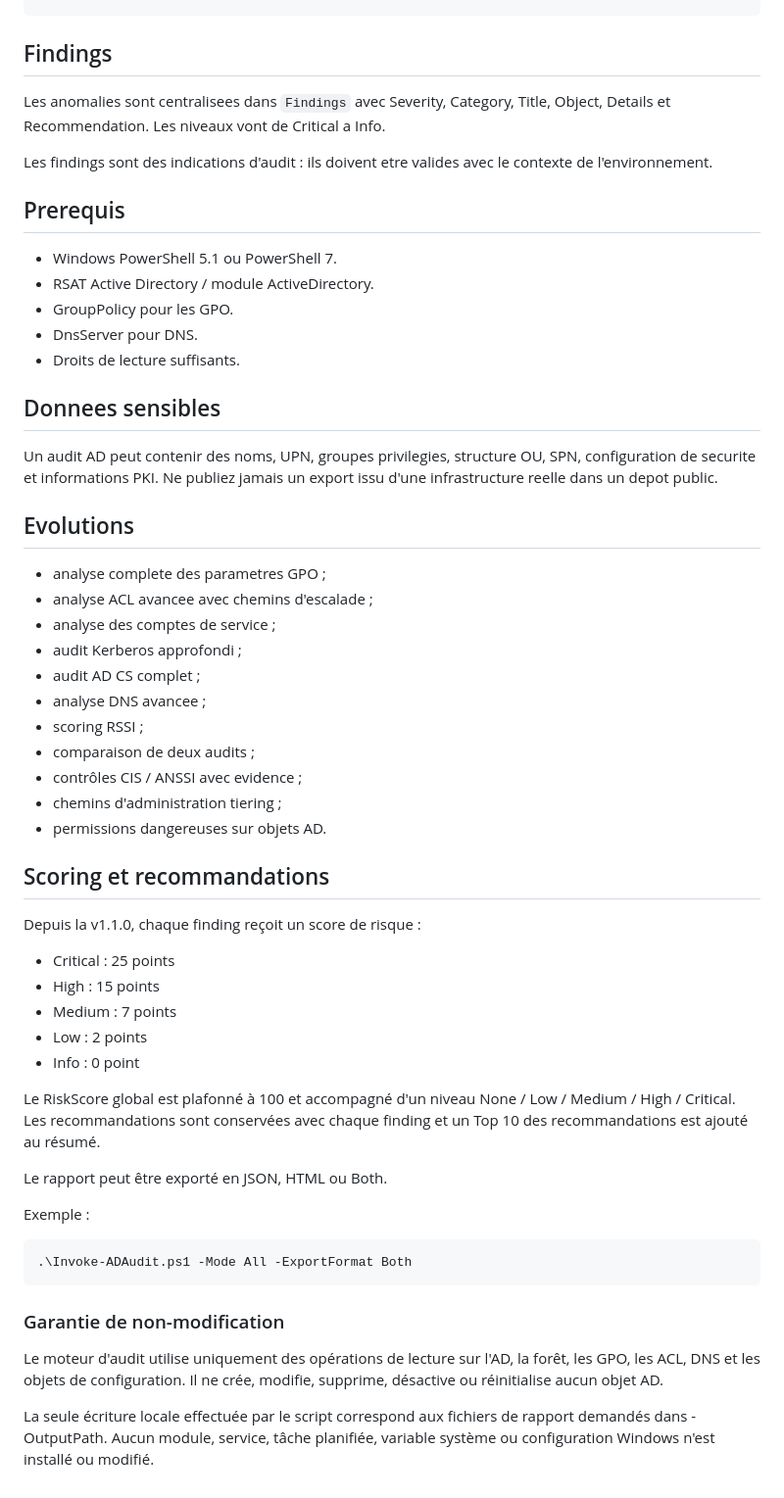
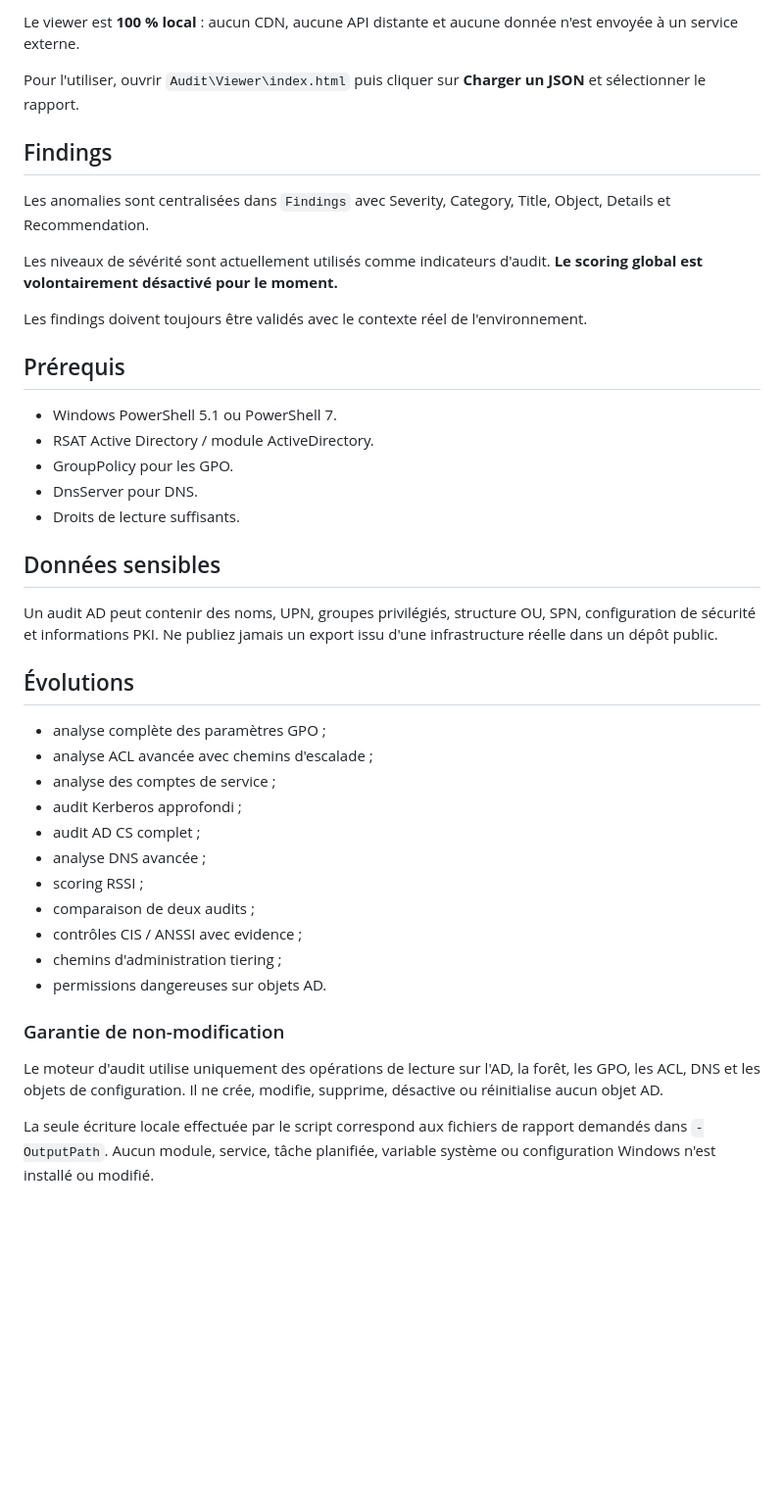
Before and after one commit to Sotoamino/AdAdvancedConfigurator, a Markdown page: Audit/README.md, the part around one of its changes. Shown at 98% size. Rendered like a GitHub page; blank space fills up the shorter version.

```diff
--- a/Audit/README.md
+++ b/Audit/README.md
@@ -60,10 +79,16 @@ Export HTML unique :
+Le viewer est **100 % local** : aucun CDN, aucune API distante et aucune donnée n'est envoyée à un service externe.
+
+Pour l'utiliser, ouvrir `Audit\Viewer\index.html` puis cliquer sur **Charger un JSON** et sélectionner le rapport.
+
 ## Findings
 
-Les anomalies sont centralisees dans `Findings` avec Severity, Category, Title, Object, Details et Recommendation. Les niveaux vont de Critical a Info.
+Les anomalies sont centralisées dans `Findings` avec Severity, Category, Title, Object, Details et Recommendation.
 
-Les findings sont des indications d'audit : ils doivent etre valides avec le contexte de l'environnement.
+Les niveaux de sévérité sont actuellement utilisés comme indicateurs d'audit. **Le scoring global est volontairement désactivé pour le moment.**
 
-## Prerequis
+Les findings doivent toujours être validés avec le contexte réel de l'environnement.
+
+## Prérequis
 
 - Windows PowerShell 5.1 ou PowerShell 7.
 - RSAT Active Directory / module ActiveDirectory.
@@ -71,44 +96,26 @@ Les findings sont des indications d'audit : ils doivent etre valides avec le con
 - DnsServer pour DNS.
 - Droits de lecture suffisants.
 
-## Donnees sensibles
+## Données sensibles
 
-Un audit AD peut contenir des noms, UPN, groupes privilegies, structure OU, SPN, configuration de securite et informations PKI. Ne publiez jamais un export issu d'une infrastructure reelle dans un depot public.
+Un audit AD peut contenir des noms, UPN, groupes privilégiés, structure OU, SPN, configuration de sécurité et informations PKI. Ne publiez jamais un export issu d'une infrastructure réelle dans un dépôt public.
 
-## Evolutions
+## Évolutions
 
-- analyse complete des parametres GPO ;
-- analyse ACL avancee avec chemins d'escalade ;
+- analyse complète des paramètres GPO ;
+- analyse ACL avancée avec chemins d'escalade ;
 - analyse des comptes de service ;
 - audit Kerberos approfondi ;
 - audit AD CS complet ;
-- analyse DNS avancee ;
+- analyse DNS avancée ;
 - scoring RSSI ;
 - comparaison de deux audits ;
 - contrôles CIS / ANSSI avec evidence ;
 - chemins d'administration tiering ;
 - permissions dangereuses sur objets AD.
 
-
-## Scoring et recommandations
-
-Depuis la v1.1.0, chaque finding reçoit un score de risque :
-- Critical : 25 points
-- High : 15 points
-- Medium : 7 points
-- Low : 2 points
-- Info : 0 point
-
-Le RiskScore global est plafonné à 100 et accompagné d'un niveau None / Low / Medium / High / Critical. Les recommandations sont conservées avec chaque finding et un Top 10 des recommandations est ajouté au résumé.
-
-Le rapport peut être exporté en JSON, HTML ou Both.
-
-Exemple :
-
-    .\Invoke-ADAudit.ps1 -Mode All -ExportFormat Both
-
 ### Garantie de non-modification
 
 Le moteur d'audit utilise uniquement des opérations de lecture sur l'AD, la forêt, les GPO, les ACL, DNS et les objets de configuration. Il ne crée, modifie, supprime, désactive ou réinitialise aucun objet AD.
 
-La seule écriture locale effectuée par le script correspond aux fichiers de rapport demandés dans -OutputPath. Aucun module, service, tâche planifiée, variable système ou configuration Windows n'est installé ou modifié.
+La seule écriture locale effectuée par le script correspond aux fichiers de rapport demandés dans `-OutputPath`. Aucun module, service, tâche planifiée, variable système ou configuration Windows n'est installé ou modifié.
```
Also changed, not shown: other parts of Audit/README.md (+35 -16 lines).
